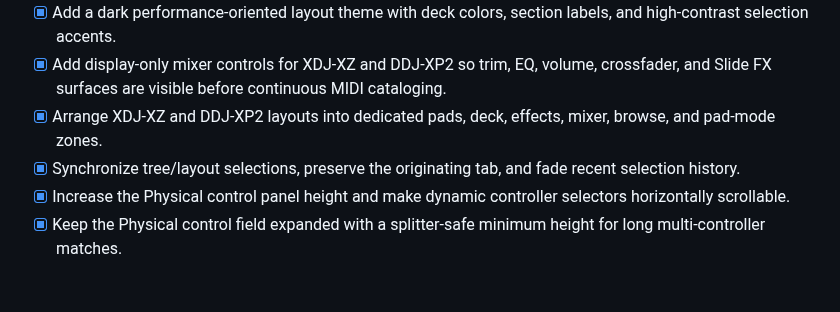
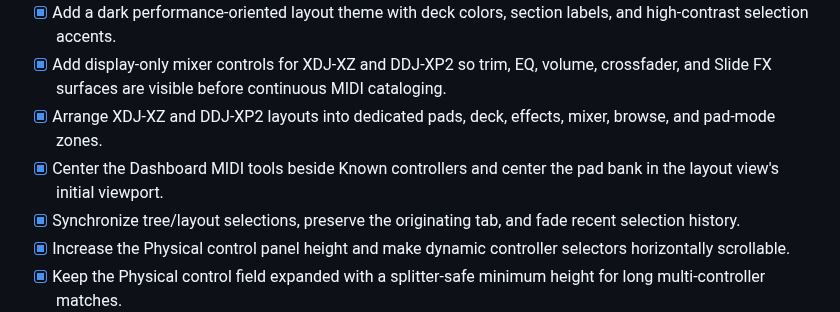
Before and after one commit to guillain/DJ-MIDI-Studio, a Markdown page: TODO.md, the part around the change. Rendered like a GitHub page; blank space fills up the shorter version.

Commit message:
feat: compact dashboard tools and center pad layouts

```diff
--- a/TODO.md
+++ b/TODO.md
@@ -129,6 +129,7 @@ Implemented contract, runtime, test, and documentation work:
 - [x] Add a dark performance-oriented layout theme with deck colors, section labels, and high-contrast selection accents.
 - [x] Add display-only mixer controls for XDJ-XZ and DDJ-XP2 so trim, EQ, volume, crossfader, and Slide FX surfaces are visible before continuous MIDI cataloging.
 - [x] Arrange XDJ-XZ and DDJ-XP2 layouts into dedicated pads, deck, effects, mixer, browse, and pad-mode zones.
+- [x] Center the Dashboard MIDI tools beside Known controllers and center the pad bank in the layout view's initial viewport.
 - [x] Synchronize tree/layout selections, preserve the originating tab, and fade recent selection history.
 - [x] Increase the Physical control panel height and make dynamic controller selectors horizontally scrollable.
 - [x] Keep the Physical control field expanded with a splitter-safe minimum height for long multi-controller matches.
```
Also changed, not shown: docs/screens-and-layouts.md (+1 -1 lines), docs/images/layout/by-controller.png, docs/images/layout/dashboard.png, 4 other files.
